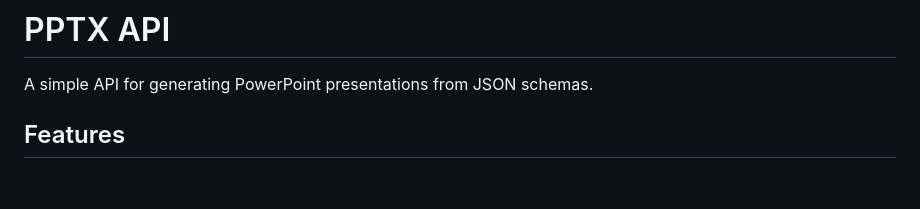
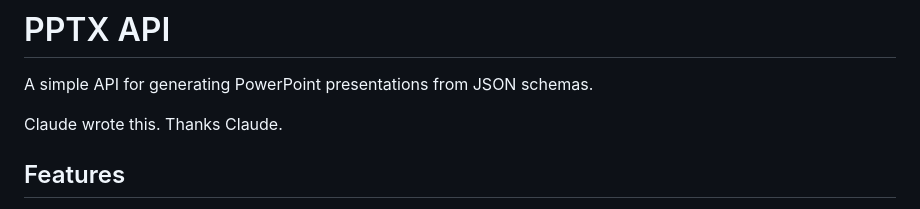
Before and after one commit to cg123/pptx-api, a Markdown page: README.md, the part around the change. Drawn GitHub-style; blank space fills up the shorter version.

```diff
--- a/README.md
+++ b/README.md
@@ -1,6 +1,8 @@
 # PPTX API
 
 A simple API for generating PowerPoint presentations from JSON schemas.
+
+Claude wrote this. Thanks Claude.
 
 ## Features
 
```
